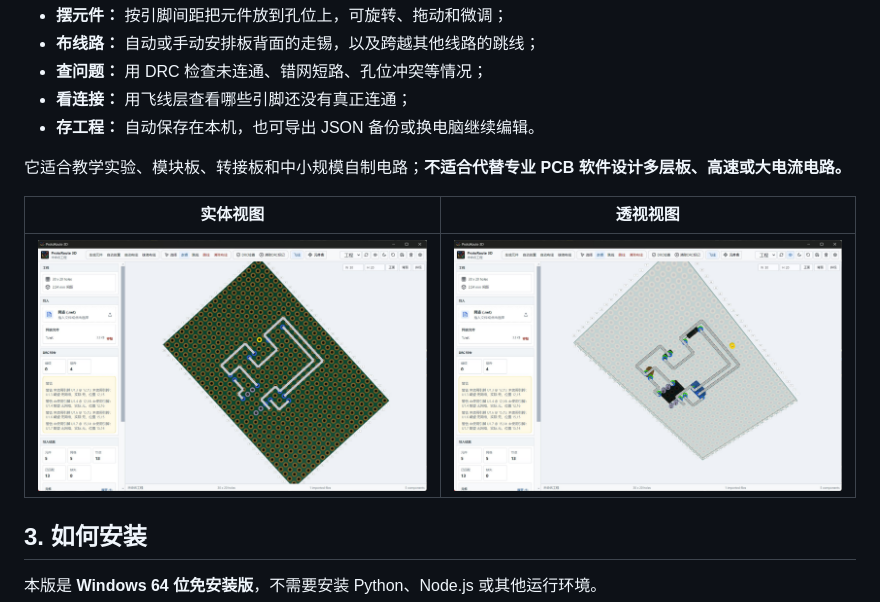
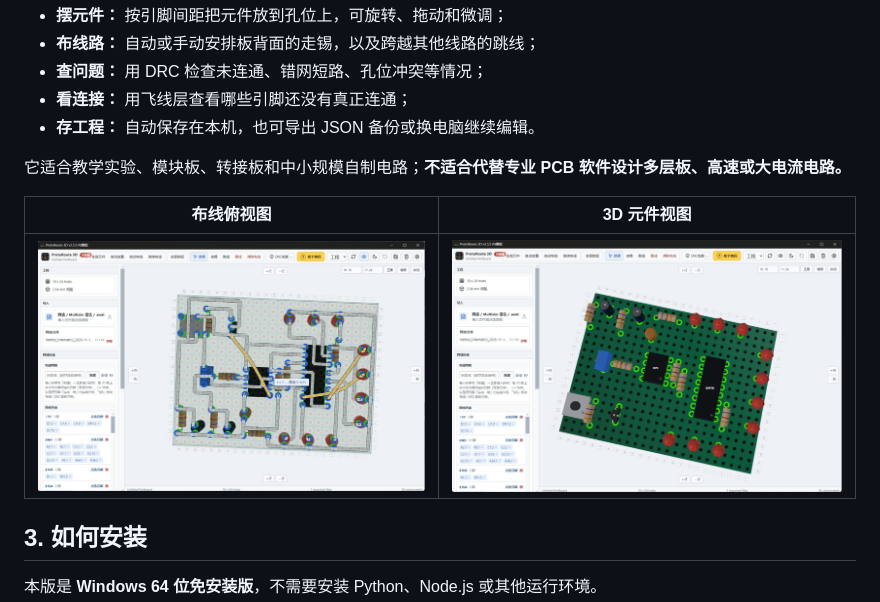
Before and after one commit to november-is-your-birthday/HoleRoute3D, a Markdown page: README.md, the part around one of its changes. GitHub-like rendering; pictures changed too: docs/screenshots/board-solid.jpg, docs/screenshots/board-xray.jpg.

Commit message:
更新 README 界面截图并校正图片说明

```diff
--- a/README.md
+++ b/README.md
@@ -37,5 +37,5 @@
 
 它适合教学实验、模块板、转接板和中小规模自制电路；**不适合代替专业 PCB 软件设计多层板、高速或大电流电路。**
 
-| 实体视图 | 透视视图 |
+| 布线俯视图 | 3D 元件视图 |
 |---|---|
```
Also changed, not shown: other parts of README.md (+1 -1 lines).
